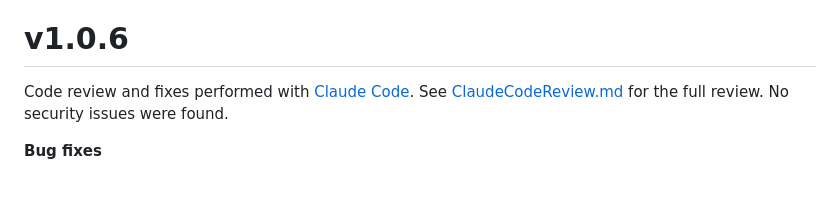
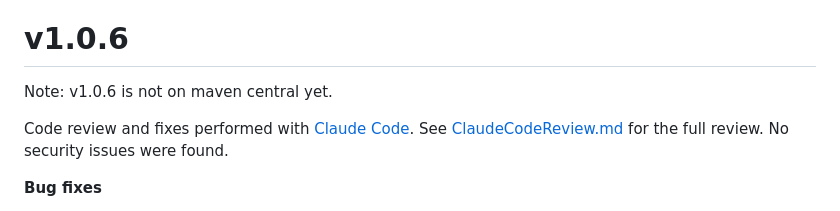
Before and after one commit to muquit/libsodium-jna, a Markdown page: ChangeLog.md, the part around the change. Rendered like a GitHub page; blank space fills up the shorter version.

```diff
--- a/ChangeLog.md
+++ b/ChangeLog.md
@@ -9,6 +9,8 @@
 - [v1.0.1](#v101)
 
 # v1.0.6
+
+Note: v1.0.6 is not on maven central yet.
 
 Code review and fixes performed with [Claude Code](https://code.claude.com/docs/en/overview).
 See [ClaudeCodeReview.md](ClaudeCodeReview.md) for the full review. No security
```
Also changed, not shown: docs/ChangeLog.md (+2 -0 lines).
